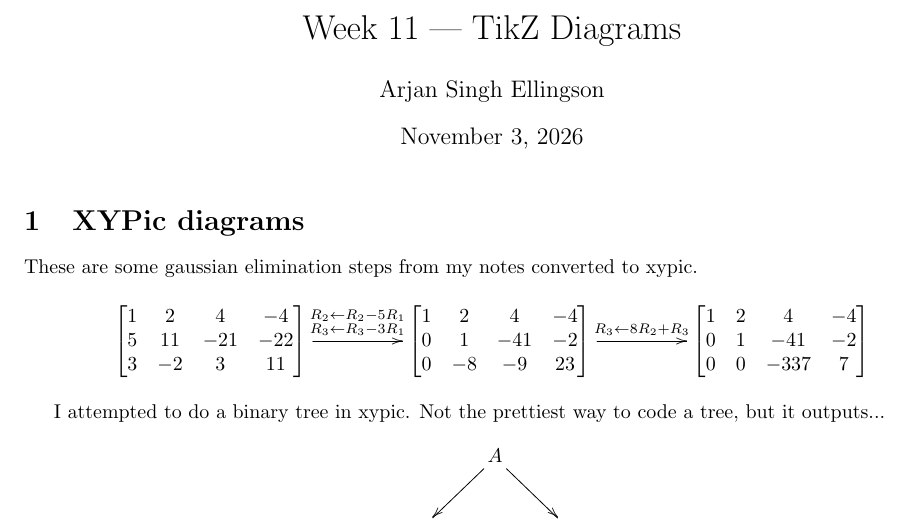
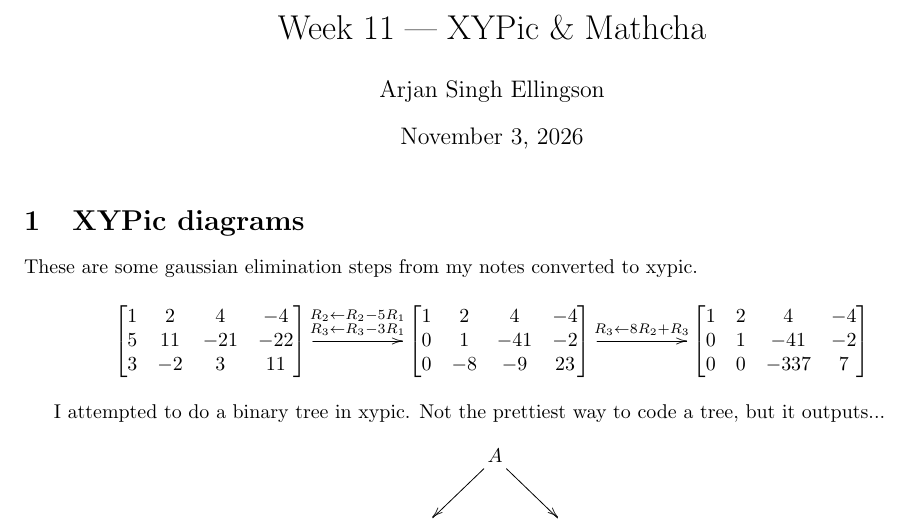
Before and after one commit to aselling-us/MATH-3680, a LaTeX document (W11/activityW11.tex): part of page 1 of 2, cut at the place of the change. Compiled offline with pdfLaTeX.

Commit message:
Week 11: xypic

```diff
--- a/W11/activityW11.tex
+++ b/W11/activityW11.tex
@@ -53,7 +53,7 @@
 \DeclareMathOperator{\Ker}{\text{Ker}}
 \DeclareMathOperator{\Coker}{\text{coker}}
 % Begin Cover Page
-\title{Week 11 — TikZ Diagrams}
+\title{Week 11 — XYPic \& Mathcha}
 \author{Arjan Singh Ellingson}
 %\date{August 24th, 2026}
 \date{\today}
```
Also changed, not shown: W11/activityW11.pdf.
